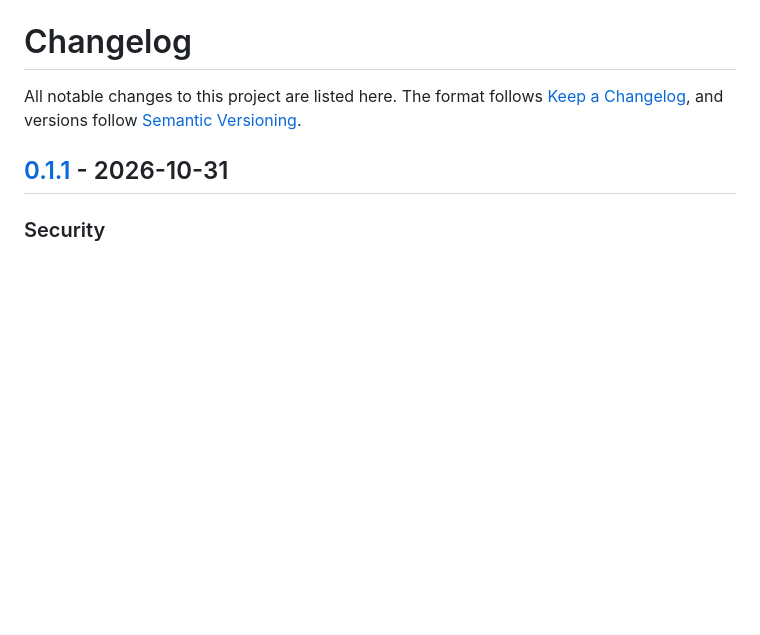
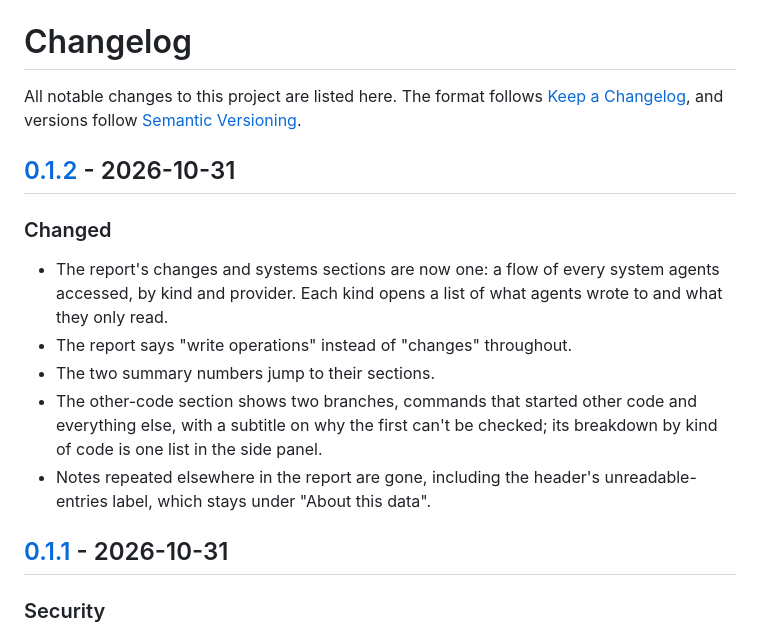
Before and after one commit to placeholdersec/agent-activity, a Markdown page: CHANGELOG.md, the part around one of its changes. Drawn GitHub-style; blank space fills up the shorter version.

```diff
--- a/CHANGELOG.md
+++ b/CHANGELOG.md
@@ -3,6 +3,21 @@
 All notable changes to this project are listed here. The format follows
 [Keep a Changelog](https://keepachangelog.com/en/1.1.0/), and versions follow
 [Semantic Versioning](https://semver.org/).
+
+## [0.1.2] - 2026-10-31
+
+### Changed
+
+- The report's changes and systems sections are now one: a flow of every
+  system agents accessed, by kind and provider. Each kind opens a list of what
+  agents wrote to and what they only read.
+- The report says "write operations" instead of "changes" throughout.
+- The two summary numbers jump to their sections.
+- The other-code section shows two branches, commands that started other code
+  and everything else, with a subtitle on why the first can't be checked; its
+  breakdown by kind of code is one list in the side panel.
+- Notes repeated elsewhere in the report are gone, including the header's
+  unreadable-entries label, which stays under "About this data".
 
 ## [0.1.1] - 2026-10-31
 
```
Also changed, not shown: other parts of CHANGELOG.md (+1 -0 lines), README.md (+6 -6 lines), docs/images/report-changes.png (deleted), docs/images/report-systems.png (added), 5 other files.
